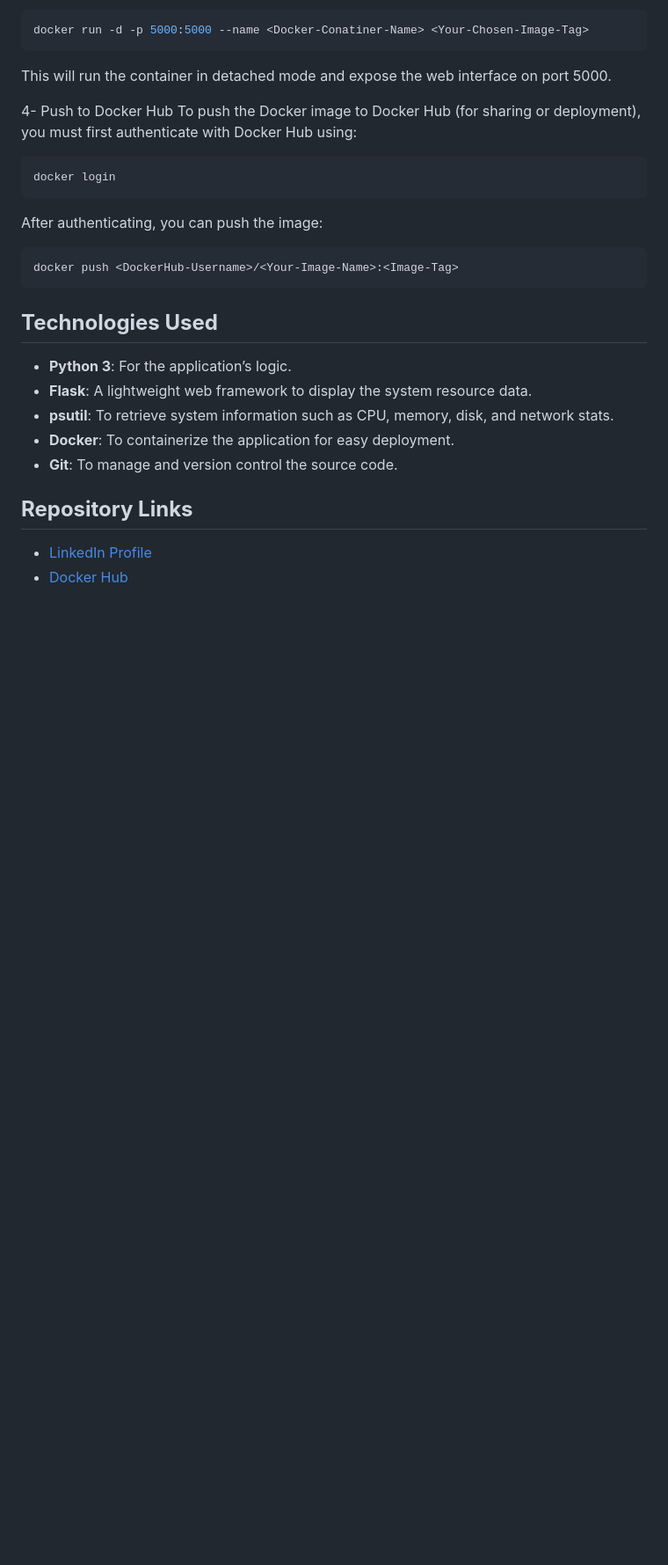
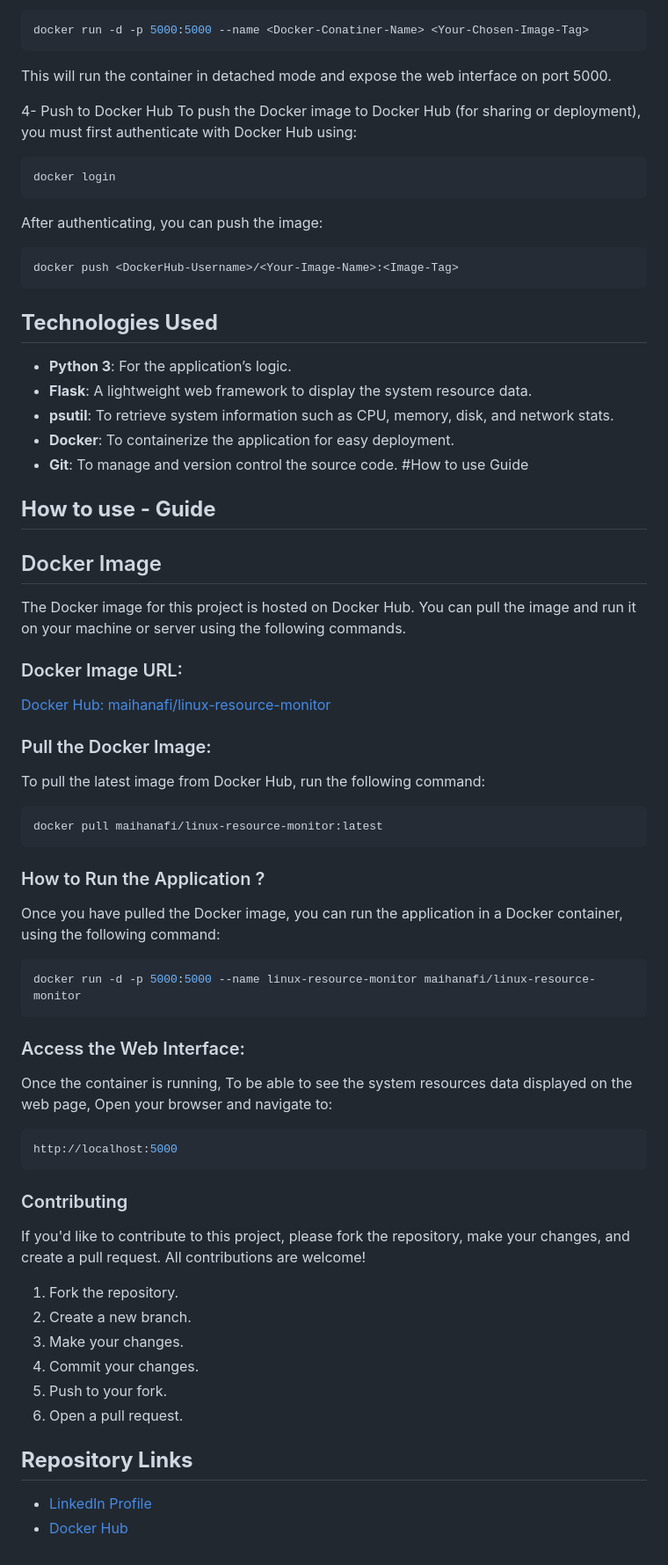
Before and after one commit to MaiMHanafi/Linux-Resources-Calculator-Monitoring, a Markdown page: README.md, the part around one of its changes. Shown at 88% size. Rendered like a GitHub page; blank space fills up the shorter version.

````diff
--- a/README.md
+++ b/README.md
@@ -135,6 +136,43 @@ docker push <DockerHub-Username>/<Your-Image-Name>:<Image-Tag>
 - **psutil**: To retrieve system information such as CPU, memory, disk, and network stats.
 - **Docker**: To containerize the application for easy deployment.
 - **Git**: To manage and version control the source code.
+#How to use Guide
+
+## **How to use - Guide**
+## Docker Image
+The Docker image for this project is hosted on Docker Hub. You can pull the image and run it on your machine or server using the following commands.
+
+### Docker Image URL:
+[Docker Hub: maihanafi/linux-resource-monitor](https://hub.docker.com/repository/docker/maihanafi/linux-resource-monitor/general)
+
+### Pull the Docker Image:
+
+To pull the latest image from Docker Hub, run the following command:
+
+```bash
+docker pull maihanafi/linux-resource-monitor:latest
+```
+### How to Run the Application ?
+Once you have pulled the Docker image, you can run the application in a Docker container, using the following command:
+```bash
+docker run -d -p 5000:5000 --name linux-resource-monitor maihanafi/linux-resource-monitor
+```
+### Access the Web Interface:
+Once the container is running, To be able to see the system resources data displayed on the web page, Open your browser and navigate to:
+
+```bash
+http://localhost:5000
+```
+
+### Contributing
+If you'd like to contribute to this project, please fork the repository, make your changes, and create a pull request. All contributions are welcome!
+
+1. Fork the repository.
+2. Create a new branch.
+3. Make your changes.
+4. Commit your changes.
+5. Push to your fork.
+6. Open a pull request.
 
 ## **Repository Links**
 - [LinkedIn Profile](https://linkedin.com/in/mai-mohamed-hanafi-388b131b5)
````
Also changed, not shown: other parts of README.md (+2 -1 lines).
